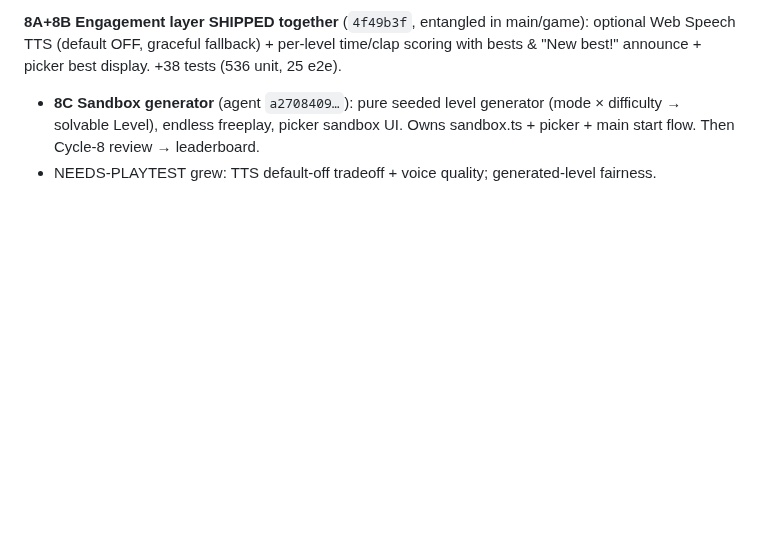
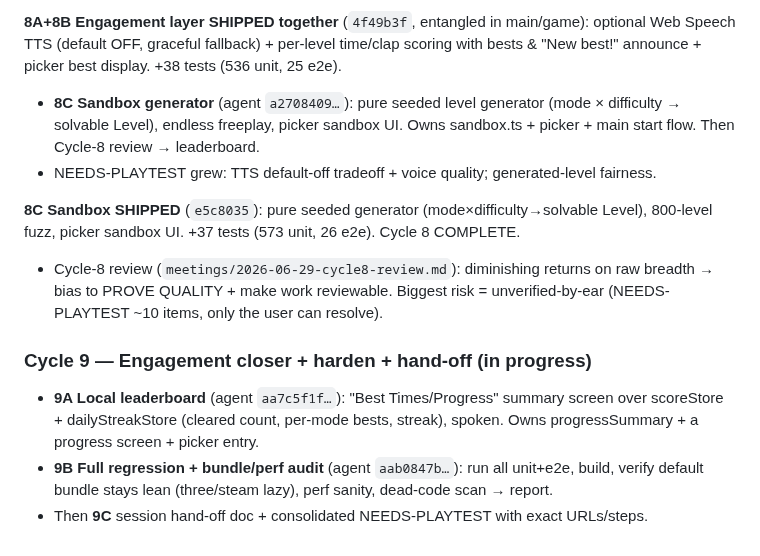
Before and after one commit to itf/umbra, a Markdown page: docs/product/PM-LOG.md, the part around the change. Rendered like a GitHub page; blank space fills up the shorter version.

Commit message:
docs(product): cycle-8 complete (sandbox); launch cycle-9 (leaderboard + regression audit + hand-off)
Co-Authored-By: Claude Opus 4.8 <noreply@anthropic.com>

```diff
--- a/docs/product/PM-LOG.md
+++ b/docs/product/PM-LOG.md
@@ -235,3 +235,17 @@ Web Speech TTS (default OFF, graceful fallback) + per-level time/clap scoring wi
   difficulty → solvable Level), endless freeplay, picker sandbox UI. Owns sandbox.ts +
   picker + main start flow. Then Cycle-8 review → leaderboard.
 - NEEDS-PLAYTEST grew: TTS default-off tradeoff + voice quality; generated-level fairness.
+
+**8C Sandbox SHIPPED** (`e5c8035`): pure seeded generator (mode×difficulty→solvable Level),
+800-level fuzz, picker sandbox UI. +37 tests (573 unit, 26 e2e). Cycle 8 COMPLETE.
+- Cycle-8 review (`meetings/2026-06-29-cycle8-review.md`): diminishing returns on raw
+  breadth → bias to PROVE QUALITY + make work reviewable. Biggest risk = unverified-by-ear
+  (NEEDS-PLAYTEST ~10 items, only the user can resolve).
+
+### Cycle 9 — Engagement closer + harden + hand-off (in progress)
+- **9A Local leaderboard** (agent `aa7c5f1f…`): "Best Times/Progress" summary screen over
+  scoreStore + dailyStreakStore (cleared count, per-mode bests, streak), spoken. Owns
+  progressSummary + a progress screen + picker entry.
+- **9B Full regression + bundle/perf audit** (agent `aab0847b…`): run all unit+e2e, build,
+  verify default bundle stays lean (three/steam lazy), perf sanity, dead-code scan → report.
+- Then **9C** session hand-off doc + consolidated NEEDS-PLAYTEST with exact URLs/steps.
```
Also changed, not shown: 1 other file.
